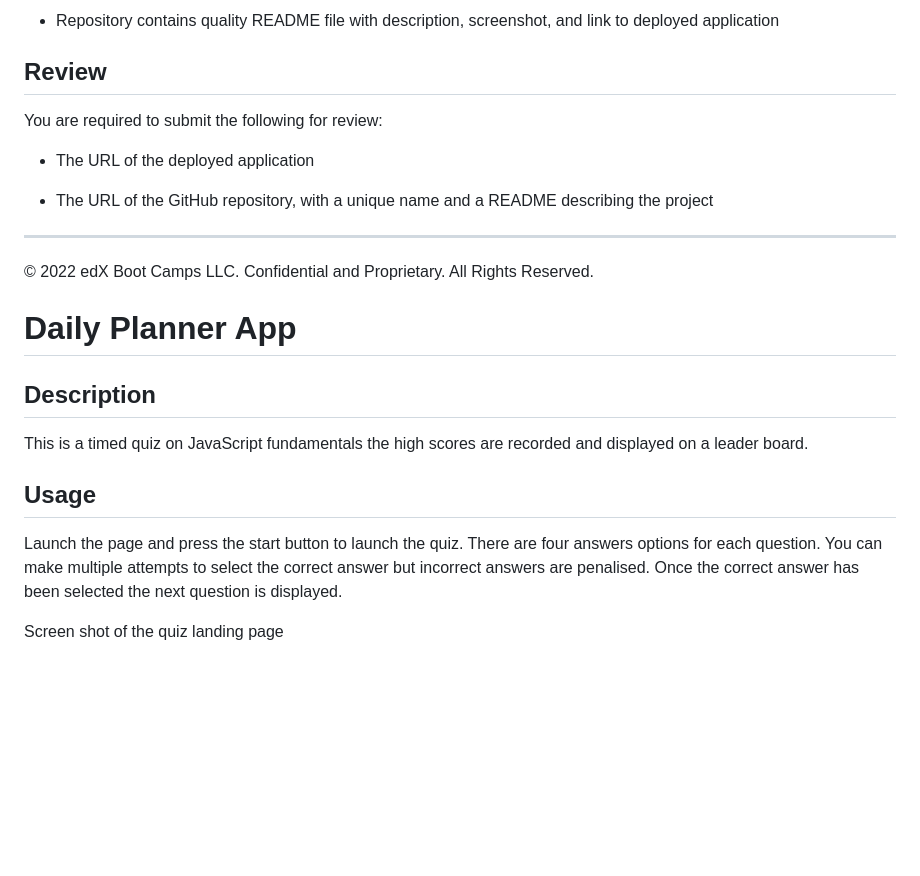
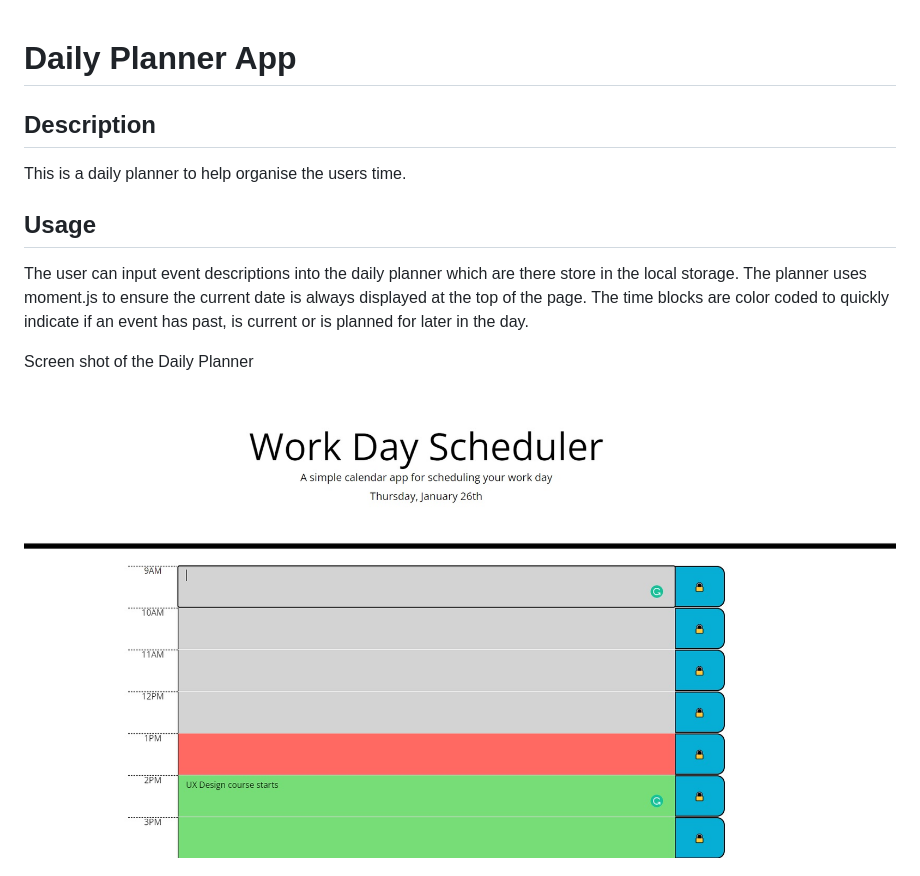
Before and after one commit to Fi-OD/WK7Daily-Planner-App, a Markdown page: README.md, the part around the change printed below. Rendered like a GitHub page; pictures changed too: images/Work_Day_Scheduler_Screenshot.jpg (added); blank space fills up the shorter version.

Commit message:
updated the Readme File and the JS script to store inputted text in a variable

```diff
--- a/README.md
+++ b/README.md
@@ -76,27 +1,14 @@ This homework is graded based on the following criteria:
-* Repository contains quality README file with description, screenshot, and link to deployed application
-
-## Review
-
-You are required to submit the following for review:
-
-* The URL of the deployed application
-
-* The URL of the GitHub repository, with a unique name and a README describing the project
-
----
-© 2022 edX Boot Camps LLC. Confidential and Proprietary. All Rights Reserved.
-
-
 
 # Daily Planner App
 
 ## Description
-This is a timed quiz on JavaScript fundamentals the high scores
-are recorded and displayed on a leader board.
+This is a daily planner to help organise the users time.
+
+## Usage
+The user can input event descriptions into the daily planner which are there store in the local storage. The planner uses moment.js to ensure the current date is always displayed at the top of the page. The time blocks are color coded to quickly indicate if an event has past, is current or is planned for later in the day.
 
 
-## Usage
-Launch the page and press the start button to launch the quiz. There are four answers options for each question. You can make multiple attempts to select the correct answer but incorrect answers are penalised. Once the correct answer has been selected the next question is displayed.
+Screen shot of the Daily Planner
 
-Screen shot of the quiz landing page
+![Screen shot of the Daily Planner](/images/Work_Day_Scheduler_Screenshot.jpg)
 
```
Also changed, not shown: other parts of README.md (+0 -80 lines), images/05-third-party-apis-homework-demo.gif (deleted), 3 other files.
